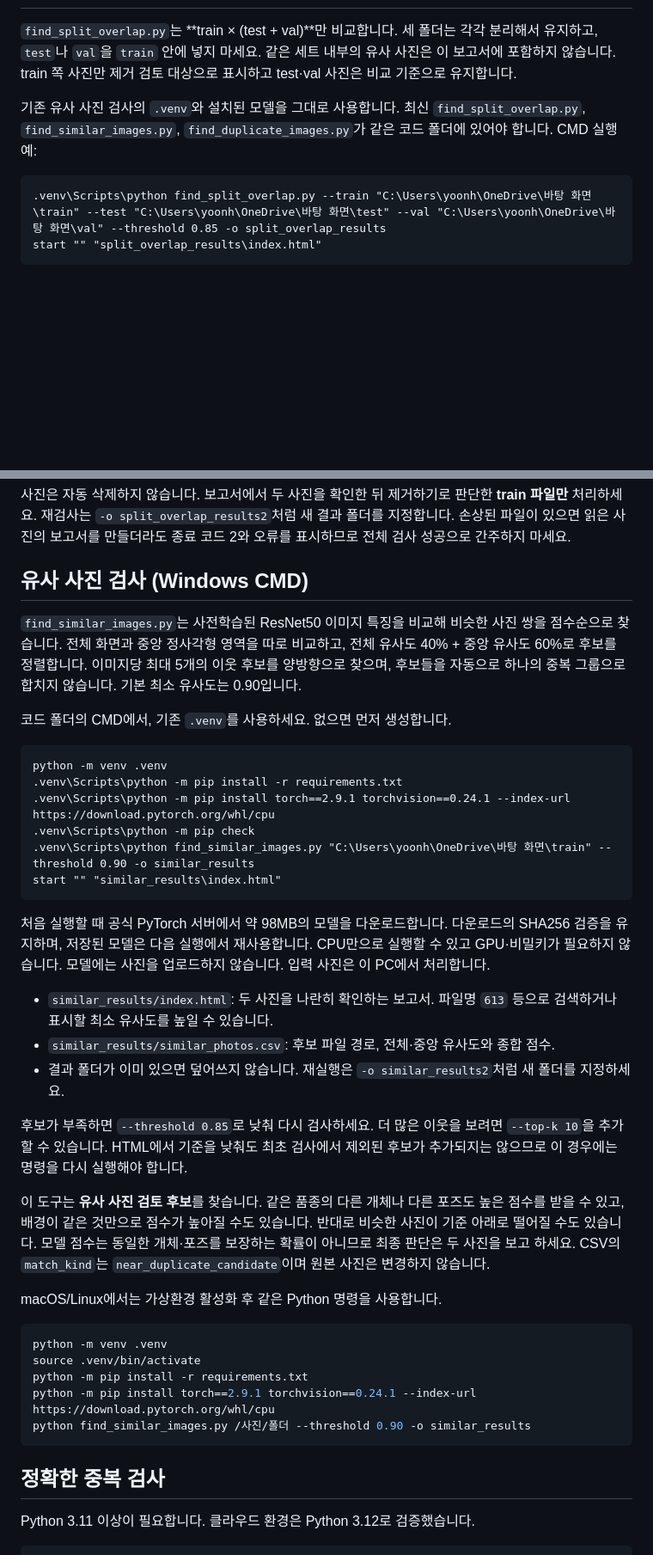
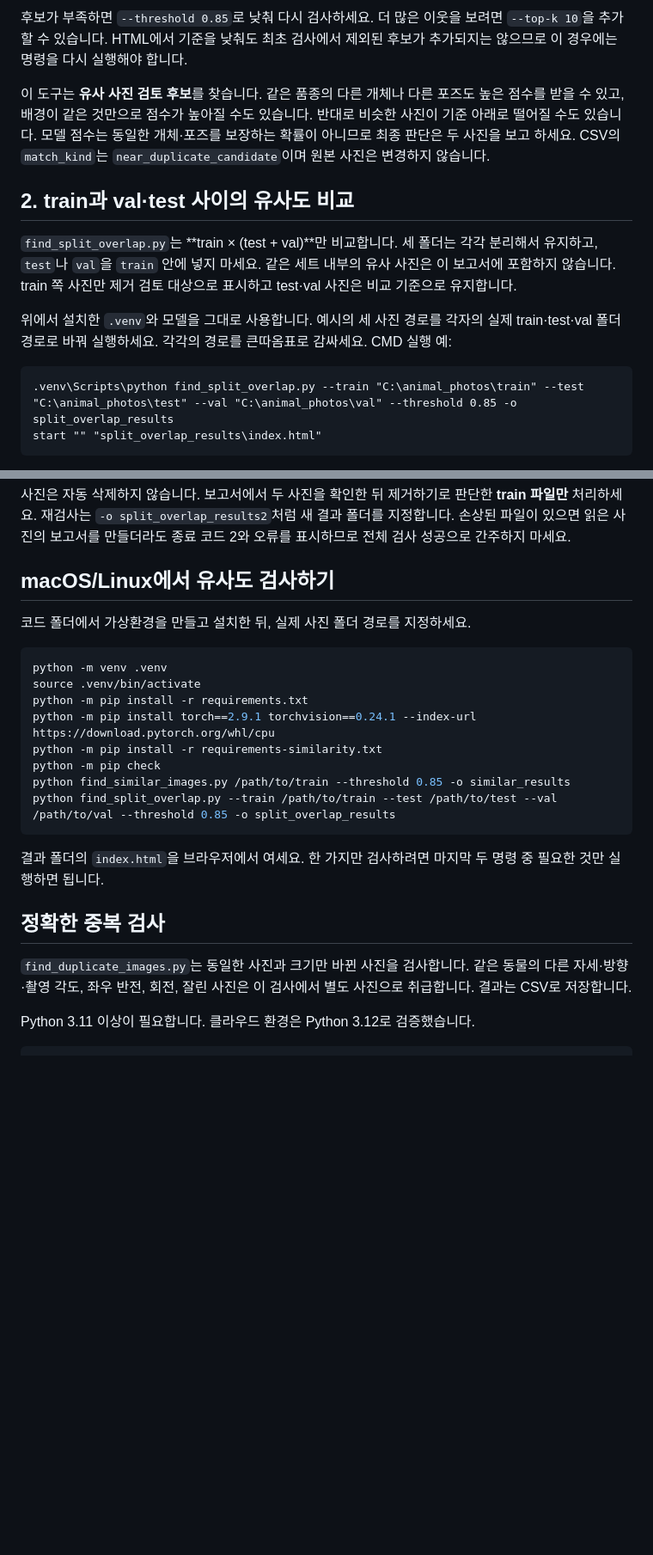
Before and after one commit to yoonho1202/cv1-teamproject, a Markdown page: README.md, 2 parts joined by grey strips. Shown at 86% size. Rendered like a GitHub page; blank space fills up the shorter version.

Commit message:
Document setup and both similarity workflows for code sharing

````diff
--- a/README.md
+++ b/README.md
@@ -11,15 +79,26 @@
+후보가 부족하면 `--threshold 0.85`로 낮춰 다시 검사하세요. 더 많은 이웃을
+보려면 `--top-k 10`을 추가할 수 있습니다. HTML에서 기준을 낮춰도 최초 검사에서
+제외된 후보가 추가되지는 않으므로 이 경우에는 명령을 다시 실행해야 합니다.
+
+이 도구는 **유사 사진 검토 후보**를 찾습니다. 같은 품종의 다른 개체나 다른
+포즈도 높은 점수를 받을 수 있고, 배경이 같은 것만으로 점수가 높아질 수도
+있습니다. 반대로 비슷한 사진이 기준 아래로 떨어질 수도 있습니다. 모델 점수는
+동일한 개체·포즈를 보장하는 확률이 아니므로 최종 판단은 두 사진을 보고 하세요.
+CSV의 `match_kind`는 `near_duplicate_candidate`이며 원본 사진은 변경하지 않습니다.
+
+## 2. train과 val·test 사이의 유사도 비교
 
 `find_split_overlap.py`는 **train × (test + val)**만 비교합니다. 세 폴더는
 각각 분리해서 유지하고, `test`나 `val`을 `train` 안에 넣지 마세요.
 같은 세트 내부의 유사 사진은 이 보고서에 포함하지 않습니다. train 쪽 사진만
 제거 검토 대상으로 표시하고 test·val 사진은 비교 기준으로 유지합니다.
 
-기존 유사 사진 검사의 `.venv`와 설치된 모델을 그대로 사용합니다. 최신
-`find_split_overlap.py`, `find_similar_images.py`, `find_duplicate_images.py`가
-같은 코드 폴더에 있어야 합니다. CMD 실행 예:
+위에서 설치한 `.venv`와 모델을 그대로 사용합니다. 예시의 세 사진 경로를
+각자의 실제 train·test·val 폴더 경로로 바꿔 실행하세요. 각각의 경로를
+큰따옴표로 감싸세요. CMD 실행 예:
 
 ```cmd
-.venv\Scripts\python find_split_overlap.py --train "C:\Users\yoonh\OneDrive\바탕 화면\train" --test "C:\Users\yoonh\OneDrive\바탕 화면\test" --val "C:\Users\yoonh\OneDrive\바탕 화면\val" --threshold 0.85 -o split_overlap_results
+.venv\Scripts\python find_split_overlap.py --train "C:\animal_photos\train" --test "C:\animal_photos\test" --val "C:\animal_photos\val" --threshold 0.85 -o split_overlap_results
 start "" "split_overlap_results\index.html"
 ```
 
@@ -44,57 +123,29 @@ start "" "split_overlap_results\index.html"
 새 결과 폴더를 지정합니다. 손상된 파일이 있으면 읽은 사진의 보고서를 만들더라도
 종료 코드 2와 오류를 표시하므로 전체 검사 성공으로 간주하지 마세요.
 
-## 유사 사진 검사 (Windows CMD)
+## macOS/Linux에서 유사도 검사하기
 
-`find_similar_images.py`는 사전학습된 ResNet50 이미지 특징을 비교해 비슷한 사진
-쌍을 점수순으로 찾습니다. 전체 화면과 중앙 정사각형 영역을 따로 비교하고,
-전체 유사도 40% + 중앙 유사도 60%로 후보를 정렬합니다. 이미지당 최대 5개의
-이웃 후보를 양방향으로 찾으며, 후보들을 자동으로 하나의 중복 그룹으로 합치지
-않습니다. 기본 최소 유사도는 0.90입니다.
-
-코드 폴더의 CMD에서, 기존 `.venv`를 사용하세요. 없으면 먼저 생성합니다.
-
-```cmd
-python -m venv .venv
-.venv\Scripts\python -m pip install -r requirements.txt
-.venv\Scripts\python -m pip install torch==2.9.1 torchvision==0.24.1 --index-url https://download.pytorch.org/whl/cpu
-.venv\Scripts\python -m pip check
-.venv\Scripts\python find_similar_images.py "C:\Users\yoonh\OneDrive\바탕 화면\train" --threshold 0.90 -o similar_results
-start "" "similar_results\index.html"
-```
-
-처음 실행할 때 공식 PyTorch 서버에서 약 98MB의 모델을 다운로드합니다.
-다운로드의 SHA256 검증을 유지하며, 저장된 모델은 다음 실행에서 재사용합니다.
-CPU만으로 실행할 수 있고 GPU·비밀키가 필요하지 않습니다. 모델에는 사진을
-업로드하지 않습니다. 입력 사진은 이 PC에서 처리합니다.
-
-- `similar_results/index.html`: 두 사진을 나란히 확인하는 보고서. 파일명 `613`
-  등으로 검색하거나 표시할 최소 유사도를 높일 수 있습니다.
-- `similar_results/similar_photos.csv`: 후보 파일 경로, 전체·중앙 유사도와 종합 점수.
-- 결과 폴더가 이미 있으면 덮어쓰지 않습니다. 재실행은 `-o similar_results2`처럼
-  새 폴더를 지정하세요.
-
-후보가 부족하면 `--threshold 0.85`로 낮춰 다시 검사하세요. 더 많은 이웃을
-보려면 `--top-k 10`을 추가할 수 있습니다. HTML에서 기준을 낮춰도 최초 검사에서
-제외된 후보가 추가되지는 않으므로 이 경우에는 명령을 다시 실행해야 합니다.
-
-이 도구는 **유사 사진 검토 후보**를 찾습니다. 같은 품종의 다른 개체나 다른
-포즈도 높은 점수를 받을 수 있고, 배경이 같은 것만으로 점수가 높아질 수도
-있습니다. 반대로 비슷한 사진이 기준 아래로 떨어질 수도 있습니다. 모델 점수는
-동일한 개체·포즈를 보장하는 확률이 아니므로 최종 판단은 두 사진을 보고 하세요.
-CSV의 `match_kind`는 `near_duplicate_candidate`이며 원본 사진은 변경하지 않습니다.
-
-macOS/Linux에서는 가상환경 활성화 후 같은 Python 명령을 사용합니다.
+코드 폴더에서 가상환경을 만들고 설치한 뒤, 실제 사진 폴더 경로를 지정하세요.
 
 ```bash
 python -m venv .venv
 source .venv/bin/activate
 python -m pip install -r requirements.txt
 python -m pip install torch==2.9.1 torchvision==0.24.1 --index-url https://download.pytorch.org/whl/cpu
-python find_similar_images.py /사진/폴더 --threshold 0.90 -o similar_results
+python -m pip install -r requirements-similarity.txt
+python -m pip check
+python find_similar_images.py /path/to/train --threshold 0.85 -o similar_results
+python find_split_overlap.py --train /path/to/train --test /path/to/test --val /path/to/val --threshold 0.85 -o split_overlap_results
 ```
 
+결과 폴더의 `index.html`을 브라우저에서 여세요. 한 가지만 검사하려면
+마지막 두 명령 중 필요한 것만 실행하면 됩니다.
+
 ## 정확한 중복 검사
+
+`find_duplicate_images.py`는 동일한 사진과 크기만 바뀐 사진을 검사합니다.
+같은 동물의 다른 자세·방향·촬영 각도, 좌우 반전, 회전, 잘린 사진은 이 검사에서
+별도 사진으로 취급합니다. 결과는 CSV로 저장합니다.
 
 Python 3.11 이상이 필요합니다. 클라우드 환경은 Python 3.12로 검증했습니다.
 
````
Also changed, not shown: other parts of README.md (+78 -7 lines).
